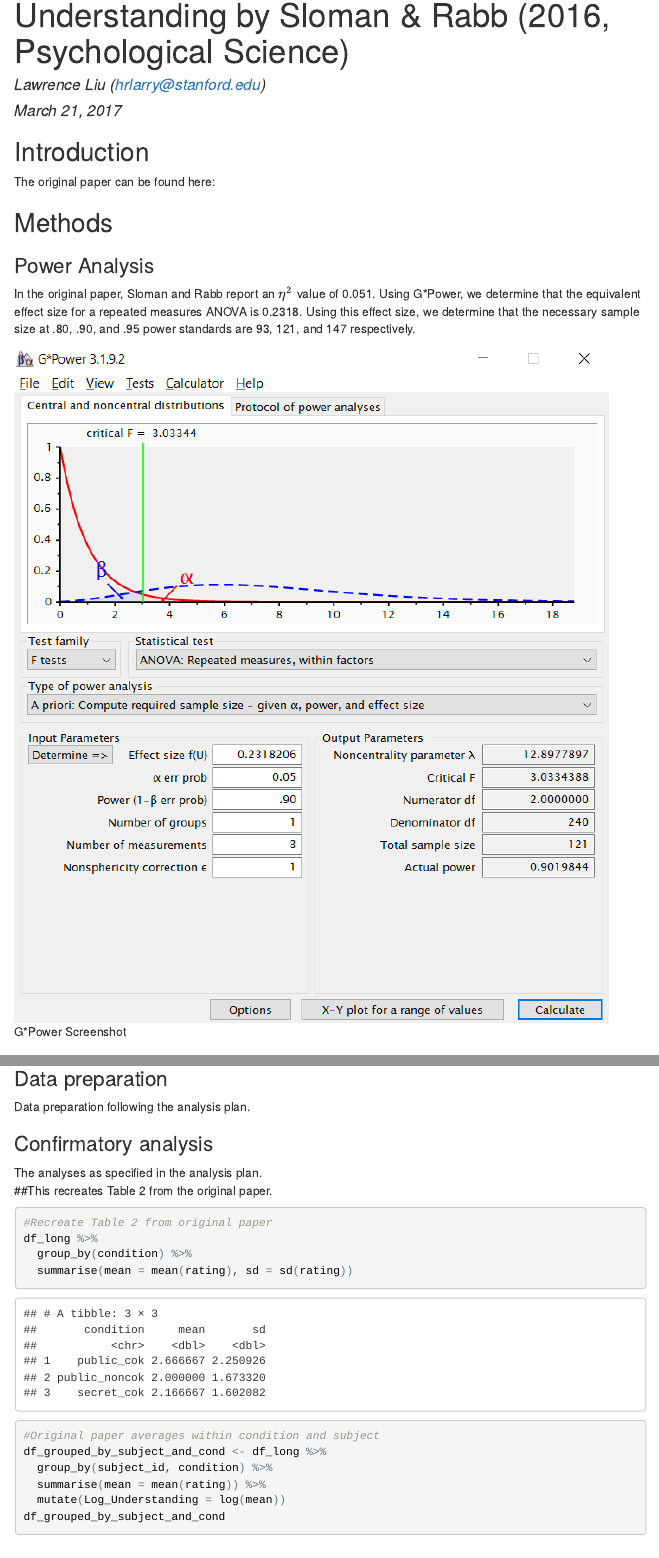
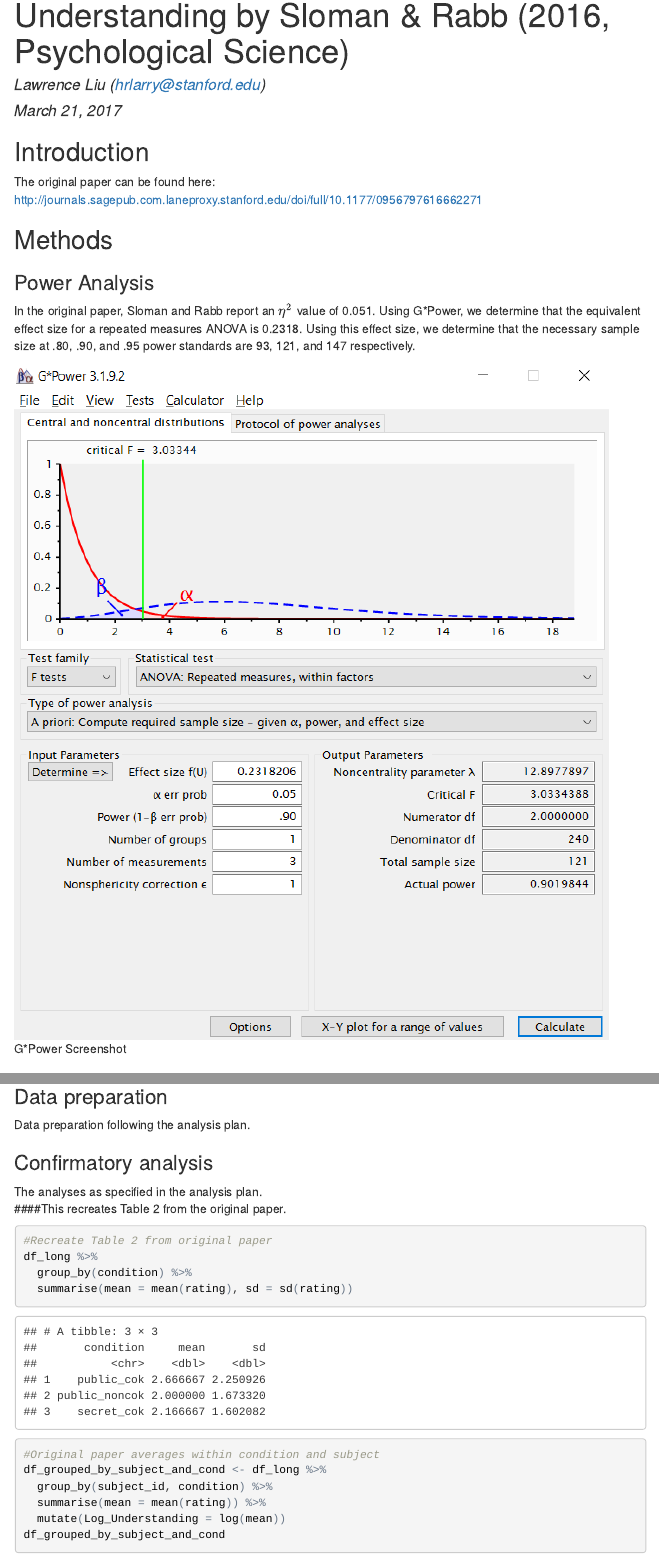
Before and after one commit to StanfordPsych254/sloman2016, an R Markdown document (writeup/preregistration.Rmd): the page in a window 1100 px wide, from 70 px down, and a second part further down, joined at a grey line. The pictures show the output file writeup/preregistration.html that the author committed with the source, opened offline; menus at the side of the page are left out.

Commit message:
updated preregistration docs

````diff
--- a/writeup/preregistration.Rmd
+++ b/writeup/preregistration.Rmd
@@ -16,7 +16,7 @@ output:
 
 <!-- [No abstract is needed.]  Each replication project will have a straightforward, no frills report of the study and results.  These reports will be publicly available as supplementary material for the aggregate report(s) of the project as a whole.  Also, to maximize project integrity, the intro and methods will be written and critiqued in advance of data collection.  Introductions can be just 1-2 paragraphs clarifying the main idea of the original study, the target finding for replication, and any other essential information.  It will NOT have a literature review -- that is in the original publication. You can write both the introduction and the methods in past tense.   -->
 
-The original paper can be found here:
+The original paper can be found here: http://journals.sagepub.com.laneproxy.stanford.edu/doi/full/10.1177/0956797616662271
 
 ##Methods
 
@@ -72,9 +72,9 @@ To test for any ordering effects (e.g.potentially due to fatigue or learning), w
 <!-- Explicitly describe known differences in sample, setting, procedure, and analysis plan from original study.  The goal, of course, is to minimize those differences, but differences will inevitably occur.  Also, note whether such differences are anticipated to make a difference based on claims in the original article or subsequent published research on the conditions for obtaining the effect. -->
 
 Key differences in this replication are:
--A larger sample consisting of 167 participants before exclusions.
--A different counterbalancing scheme. Counterbalancing still exists across conditions (for 6 permutations of presentation order of the 3 conditions), but the order of the phenomena is a true random presentation (as opposed to randomly picked from a limited set of sequences for a pseudo-random order)
--Additional analyses: in addition to replicating the model in the original paper using log-transformed data, we will run the same model on the absolute data and also additionally run a mixed effect model.
+*A larger sample consisting of 167 participants before exclusions.
+*A different counterbalancing scheme. Counterbalancing still exists across conditions (for 6 permutations of presentation order of the 3 conditions), but the order of the phenomena is a true random presentation (as opposed to randomly picked from a limited set of sequences for a pseudo-random order)
+*Additional analyses: in addition to replicating the model in the original paper using log-transformed data, we will run the same model on the absolute data and also additionally run a mixed effect model.
 
 ### Methods Addendum (Post Data Collection)
 
@@ -168,7 +168,7 @@ df_long
 ### Confirmatory analysis
 
 The analyses as specified in the analysis plan.
-##This recreates Table 2 from the original paper.
+####This recreates Table 2 from the original paper.
 ```{r}
 #Recreate Table 2 from original paper
 df_long %>%
@@ -186,14 +186,14 @@ df_grouped_by_subject_and_cond <- df_long %>%
 df_grouped_by_subject_and_cond
 ```
 
-##This is the primary analysis, replicating the repeated measures ANOVA used in the original paper.
+####This is the primary analysis, replicating the repeated measures ANOVA used in the original paper.
 ```{r}
 #Repeated Measures Anova used in original paper: repeated measures ANOVA, log transformed means
 aov_logs <- ezANOVA(data = df_grouped_by_subject_and_cond, dv = Log_Understanding, wid = subject_id, within = condition, detailed=TRUE)
 aov_logs
 ```
 
-##This replciates the paired comparisons between conditions used in the original paper.
+####This replciates the paired comparisons between conditions used in the original paper.
 ```{r}
 #Original paper also performed a t-test between the conditions' log-transformed means
 public_cok <- df_grouped_by_subject_and_cond %>%
@@ -227,7 +225,7 @@ anova(MEModel_logs)
 summary(MEModel_logs)
 ```
 
-##Tests ordering effects on log-transformed values
+####Tests ordering effects on log-transformed values
 ```{r}
 #Additionally considers order effects
 MEModel_logs_ordered <- lmer(Log_Understanding ~ condition + (1 | subject_id) + (1 | phenomenon) + order, data=df_long_ME)
@@ -237,16 +235,16 @@ summary(MEModel_logs_ordered)
 anova(MEModel_logs, MEModel_logs_ordered)
 ```
 
-##We try the same analyses on values without log transformation
+####We try the same analyses on values without log transformation
 
-#Repeated measures ANOVA
+#####Repeated measures ANOVA
 ```{r}
 #Repeated Measures Anova used in original paper: repeated measures ANOVA, absolute means
 aov_abs <- ezANOVA(data = df_grouped_by_subject_and_cond, dv = mean, wid = subject_id, within = condition, detailed=TRUE)
 aov_abs
 ```
 
-#Paired comparisons
+#####Paired comparisons
 ```{r}
 #Paired comparison t-tests between the conditions absolute means
 t.test(as.matrix(public_noncok[,"mean"]), as.matrix(public_cok[,"mean"]), var.equal = TRUE, paired=TRUE)
@@ -255,7 +253,7 @@ t.test(as.matrix(public_noncok[,"mean"]), as.matrix(secret_cok[,"mean"]), var.eq
 
 ```
 
-#Mixed effects models
+#####Mixed effects models
 ```{r}
 #Mixed Effects Model with log transformed values, without averaging within condition
 MEModel_abs <- lmer(rating ~ condition + (1 | subject_id) + (1 | phenomenon), data=df_long_ME) #Contains main effect of condition with random effects of subjects and phenomenon
@@ -263,7 +261,7 @@ anova(MEModel_abs)
 summary(MEModel_abs)
 ```
 
-#Ordering effects
+#####Ordering effects
 ```{r}
 #Additionally considers order effects
 MEModel_abs_ordered <- lmer(rating ~ condition + (1 | subject_id) + (1 | phenomenon) + order, data=df_long_ME)
````
Also changed, not shown: writeup/preregistration.html, writeup/preregistration.Rmd (4 more changed lines).
